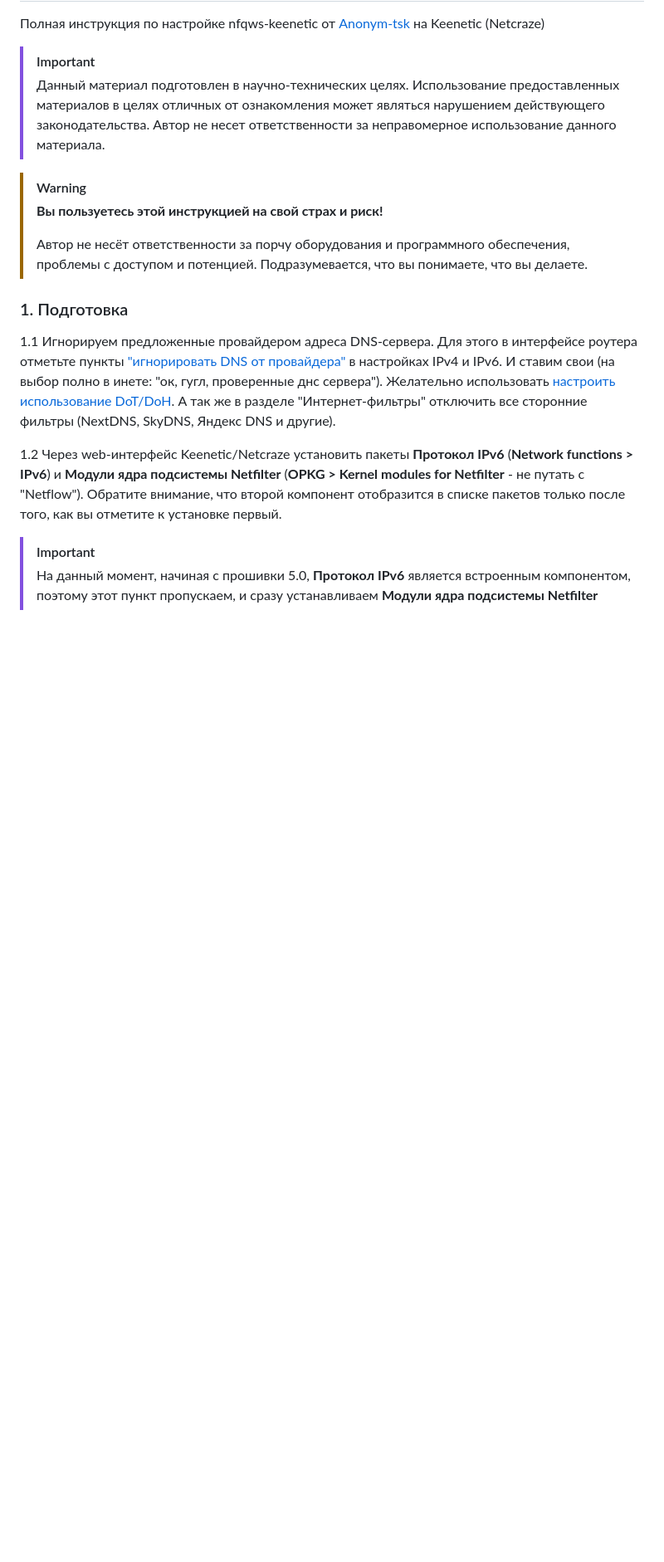
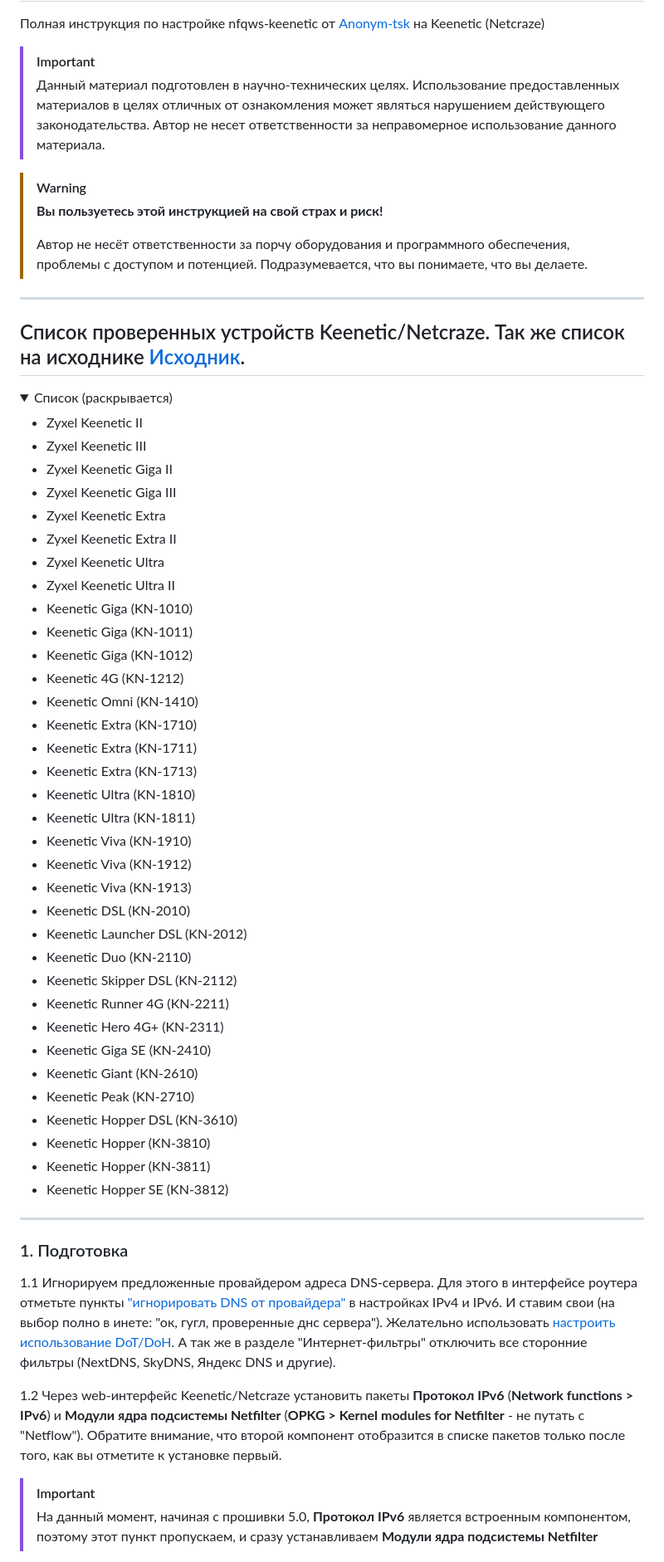
Before and after one commit to Zik/ZapretPWZ, a Markdown page: README.md, the part around the change. Shown at 83% size. Rendered like a GitHub page; folded sections open; blank space fills up the shorter version.

```diff
--- a/README.md
+++ b/README.md
@@ -10,6 +10,48 @@
 >
 > Автор не несёт ответственности за порчу оборудования и программного обеспечения, проблемы с доступом и потенцией.
 > Подразумевается, что вы понимаете, что вы делаете.
+---
+## Список проверенных устройств Keenetic/Netcraze. Так же список на исходнике [Исходник](https://github.com/Anonym-tsk/nfqws-keenetic/discussions/1).
+<details>
+  <summary>Список (раскрывается)</summary>
+
+  - Zyxel Keenetic II
+  - Zyxel Keenetic III
+  - Zyxel Keenetic Giga II
+  - Zyxel Keenetic Giga III
+  - Zyxel Keenetic Extra
+  - Zyxel Keenetic Extra II
+  - Zyxel Keenetic Ultra
+  - Zyxel Keenetic Ultra II
+  - Keenetic Giga (KN-1010)
+  - Keenetic Giga (KN-1011)
+  - Keenetic Giga (KN-1012)
+  - Keenetic 4G (KN-1212)
+  - Keenetic Omni (KN-1410)
+  - Keenetic Extra (KN-1710)
+  - Keenetic Extra (KN-1711)
+  - Keenetic Extra (KN-1713)
+  - Keenetic Ultra (KN-1810)
+  - Keenetic Ultra (KN-1811)
+  - Keenetic Viva (KN-1910)
+  - Keenetic Viva (KN-1912)
+  - Keenetic Viva (KN-1913)
+  - Keenetic DSL (KN-2010)
+  - Keenetic Launcher DSL (KN-2012)
+  - Keenetic Duo (KN-2110)
+  - Keenetic Skipper DSL (KN-2112)
+  - Keenetic Runner 4G (KN-2211)
+  - Keenetic Hero 4G+ (KN-2311)
+  - Keenetic Giga SE (KN-2410)
+  - Keenetic Giant (KN-2610)
+  - Keenetic Peak (KN-2710)
+  - Keenetic Hopper DSL (KN-3610)
+  - Keenetic Hopper (KN-3810)
+  - Keenetic Hopper (KN-3811)
+  - Keenetic Hopper SE (KN-3812)
+</details>
+
+---
 
 ### 1. Подготовка
 1.1 Игнорируем предложенные провайдером адреса DNS-сервера. Для этого в интерфейсе роутера отметьте пункты ["игнорировать DNS от провайдера"](https://help.keenetic.com/hc/ru/articles/360008609399) в настройках IPv4 и IPv6. И ставим свои (на выбор полно в инете: "ок, гугл, проверенные днс сервера"). Желательно использовать [настроить использование DoT/DoH](https://help.keenetic.com/hc/ru/articles/360007687159). А так же в разделе "Интернет-фильтры" отключить все сторонние фильтры (NextDNS, SkyDNS, Яндекс DNS и другие).
```
